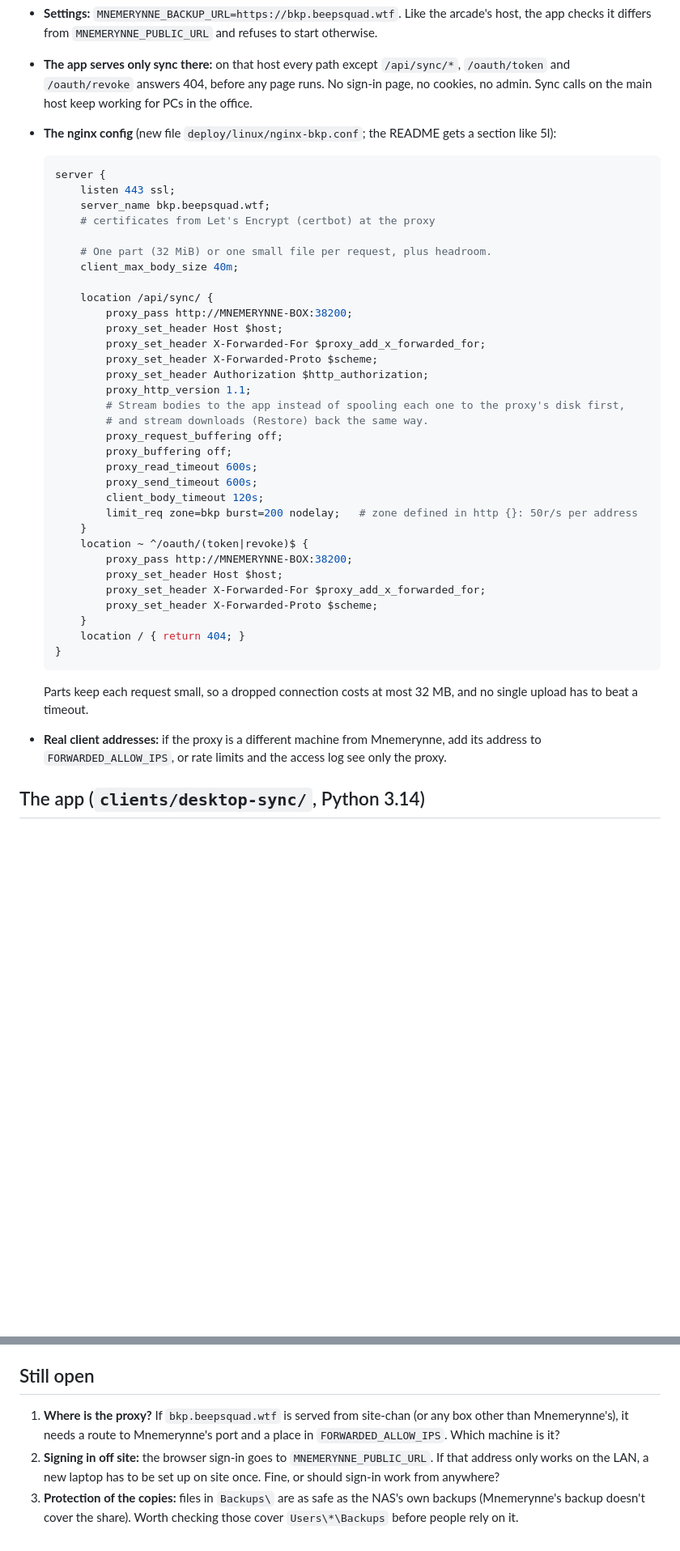
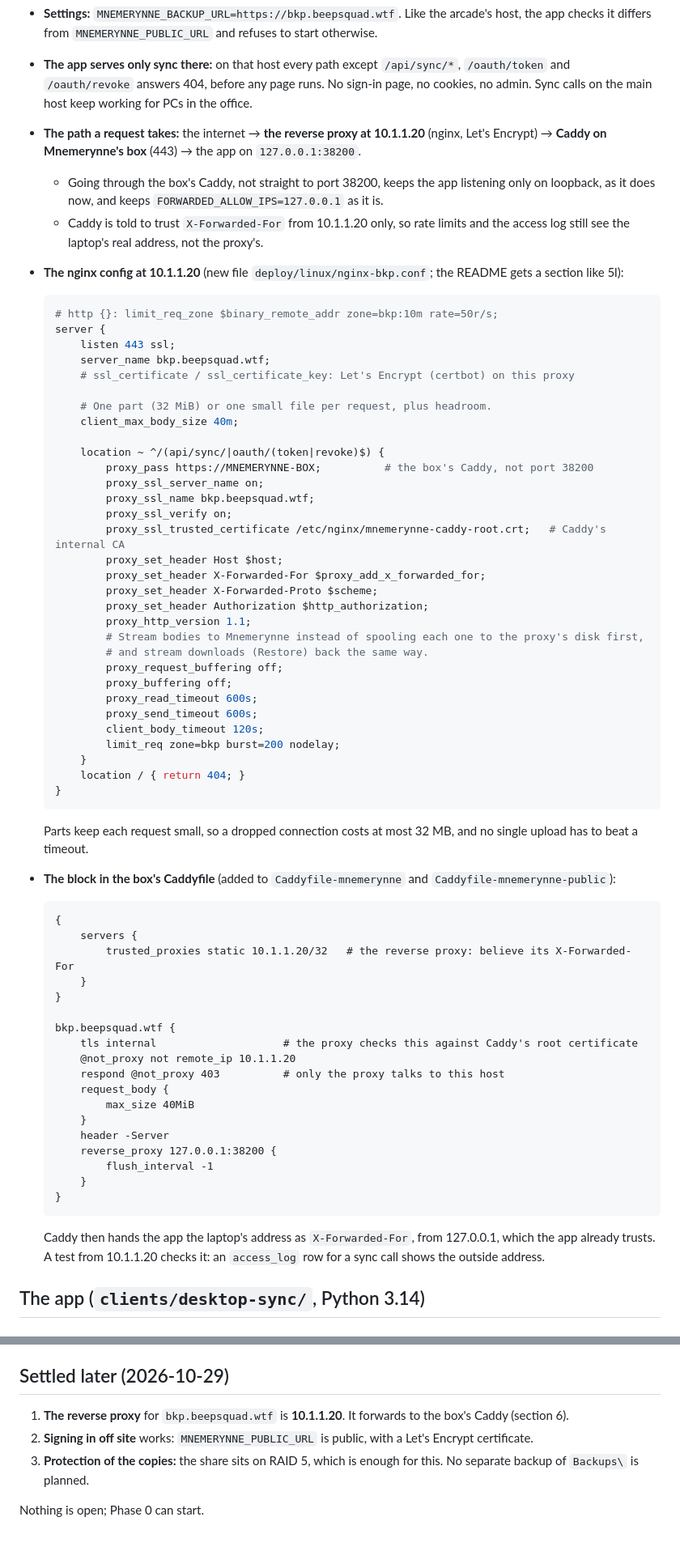
Before and after one commit to AELovelace/erinne, a Markdown page: docs/plans/desktop-sync-client.md, 2 parts joined by grey strips. Shown at 81% size. GitHub-like rendering; blank space fills up the shorter version.

Commit message:
Desktop sync plan: proxy at 10.1.1.20 via the box's Caddy; nothing left open
Co-Authored-By: Claude Opus 5.5 <noreply@anthropic.com>
Claude-Session: https://claude.ai/code/session_01ARUfUs2WA5rZQezgmNih5n

````diff
--- a/docs/plans/desktop-sync-client.md
+++ b/docs/plans/desktop-sync-client.md
@@ -119,38 +120,43 @@ A host of its own, so the big-upload settings don't loosen the main site:
 - **The app serves only sync there:** on that host every path except `/api/sync/*`, `/oauth/token` and
   `/oauth/revoke` answers 404, before any page runs. No sign-in page, no cookies, no admin. Sync calls on the
   main host keep working for PCs in the office.
-- **The nginx config** (new file `deploy/linux/nginx-bkp.conf`; the README gets a section like 5l):
+- **The path a request takes:** the internet → **the reverse proxy at 10.1.1.20** (nginx, Let's Encrypt) →
+  **Caddy on Mnemerynne's box** (443) → the app on `127.0.0.1:38200`.
+  - Going through the box's Caddy, not straight to port 38200, keeps the app listening only on loopback, as it does
+    now, and keeps `FORWARDED_ALLOW_IPS=127.0.0.1` as it is.
+  - Caddy is told to trust `X-Forwarded-For` from 10.1.1.20 only, so rate limits and the access log still see the
+    laptop's real address, not the proxy's.
+- **The nginx config at 10.1.1.20** (new file `deploy/linux/nginx-bkp.conf`; the README gets a section like 5l):
 
   ```nginx
+  # http {}: limit_req_zone $binary_remote_addr zone=bkp:10m rate=50r/s;
   server {
       listen 443 ssl;
       server_name bkp.beepsquad.wtf;
-      # certificates from Let's Encrypt (certbot) at the proxy
+      # ssl_certificate / ssl_certificate_key: Let's Encrypt (certbot) on this proxy
 
       # One part (32 MiB) or one small file per request, plus headroom.
       client_max_body_size 40m;
 
-      location /api/sync/ {
-          proxy_pass http://MNEMERYNNE-BOX:38200;
+      location ~ ^/(api/sync/|oauth/(token|revoke)$) {
+          proxy_pass https://MNEMERYNNE-BOX;          # the box's Caddy, not port 38200
+          proxy_ssl_server_name on;
+          proxy_ssl_name bkp.beepsquad.wtf;
+          proxy_ssl_verify on;
+          proxy_ssl_trusted_certificate /etc/nginx/mnemerynne-caddy-root.crt;   # Caddy's internal CA
           proxy_set_header Host $host;
           proxy_set_header X-Forwarded-For $proxy_add_x_forwarded_for;
           proxy_set_header X-Forwarded-Proto $scheme;
           proxy_set_header Authorization $http_authorization;
           proxy_http_version 1.1;
-          # Stream bodies to the app instead of spooling each one to the proxy's disk first,
+          # Stream bodies to Mnemerynne instead of spooling each one to the proxy's disk first,
           # and stream downloads (Restore) back the same way.
           proxy_request_buffering off;
           proxy_buffering off;
           proxy_read_timeout 600s;
           proxy_send_timeout 600s;
           client_body_timeout 120s;
-          limit_req zone=bkp burst=200 nodelay;   # zone defined in http {}: 50r/s per address
-      }
-      location ~ ^/oauth/(token|revoke)$ {
-          proxy_pass http://MNEMERYNNE-BOX:38200;
-          proxy_set_header Host $host;
-          proxy_set_header X-Forwarded-For $proxy_add_x_forwarded_for;
-          proxy_set_header X-Forwarded-Proto $scheme;
+          limit_req zone=bkp burst=200 nodelay;
       }
       location / { return 404; }
   }
@@ -158,8 +164,31 @@ A host of its own, so the big-upload settings don't loosen the main site:
 
   Parts keep each request small, so a dropped connection costs at most 32 MB, and no single upload has to beat a
   timeout.
-- **Real client addresses:** if the proxy is a different machine from Mnemerynne, add its address to
-  `FORWARDED_ALLOW_IPS`, or rate limits and the access log see only the proxy.
+- **The block in the box's Caddyfile** (added to `Caddyfile-mnemerynne` and `Caddyfile-mnemerynne-public`):
+
+  ```caddy
+  {
+      servers {
+          trusted_proxies static 10.1.1.20/32   # the reverse proxy: believe its X-Forwarded-For
+      }
+  }
+
+  bkp.beepsquad.wtf {
+      tls internal                    # the proxy checks this against Caddy's root certificate
+      @not_proxy not remote_ip 10.1.1.20
+      respond @not_proxy 403          # only the proxy talks to this host
+      request_body {
+          max_size 40MiB
+      }
+      header -Server
+      reverse_proxy 127.0.0.1:38200 {
+          flush_interval -1
+      }
+  }
+  ```
+
+  Caddy then hands the app the laptop's address as `X-Forwarded-For`, from 127.0.0.1, which the app already trusts.
+  A test from 10.1.1.20 checks it: an `access_log` row for a sync call shows the outside address.
 
 ## The app (`clients/desktop-sync/`, Python 3.14)
 
@@ -268,10 +296,10 @@ have a certificate, as with the `.mcpb`.
   - restore a deleted file from Files;
   - check `getfacl` on `Backups\` matches the File box.
 
-## Still open
-1. **Where is the proxy?** If `bkp.beepsquad.wtf` is served from site-chan (or any box other than Mnemerynne's), it
-   needs a route to Mnemerynne's port and a place in `FORWARDED_ALLOW_IPS`. Which machine is it?
-2. **Signing in off site:** the browser sign-in goes to `MNEMERYNNE_PUBLIC_URL`. If that address only works on the
-   LAN, a new laptop has to be set up on site once. Fine, or should sign-in work from anywhere?
-3. **Protection of the copies:** files in `Backups\` are as safe as the NAS's own backups (Mnemerynne's backup
-   doesn't cover the share). Worth checking those cover `Users\*\Backups` before people rely on it.
+## Settled later (2026-10-29)
+1. **The reverse proxy** for `bkp.beepsquad.wtf` is **10.1.1.20**. It forwards to the box's Caddy (section 6).
+2. **Signing in off site** works: `MNEMERYNNE_PUBLIC_URL` is public, with a Let's Encrypt certificate.
+3. **Protection of the copies:** the share sits on RAID 5, which is enough for this. No separate backup of
+   `Backups\` is planned.
+
+Nothing is open; Phase 0 can start.
````
Also changed, not shown: other parts of docs/plans/desktop-sync-client.md (+8 -8 lines).
